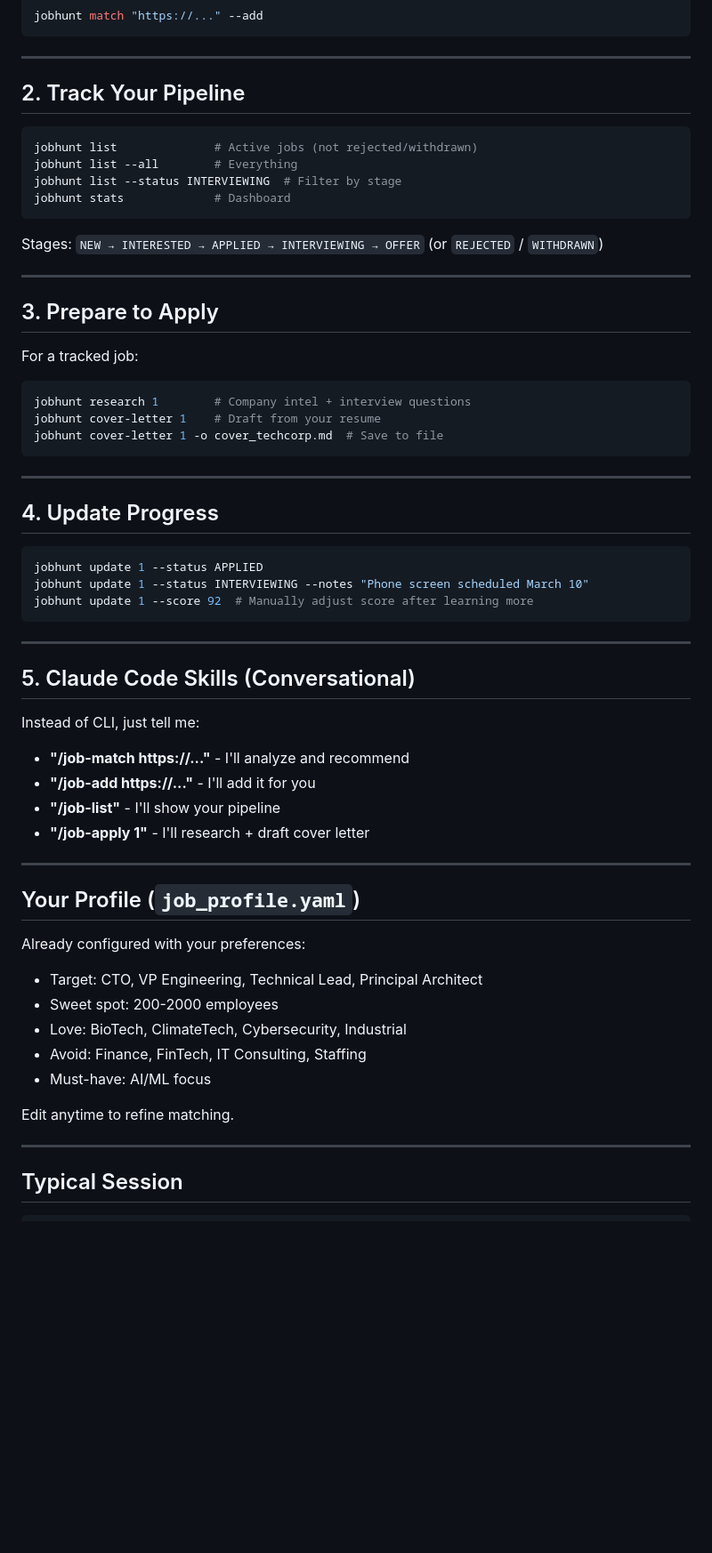
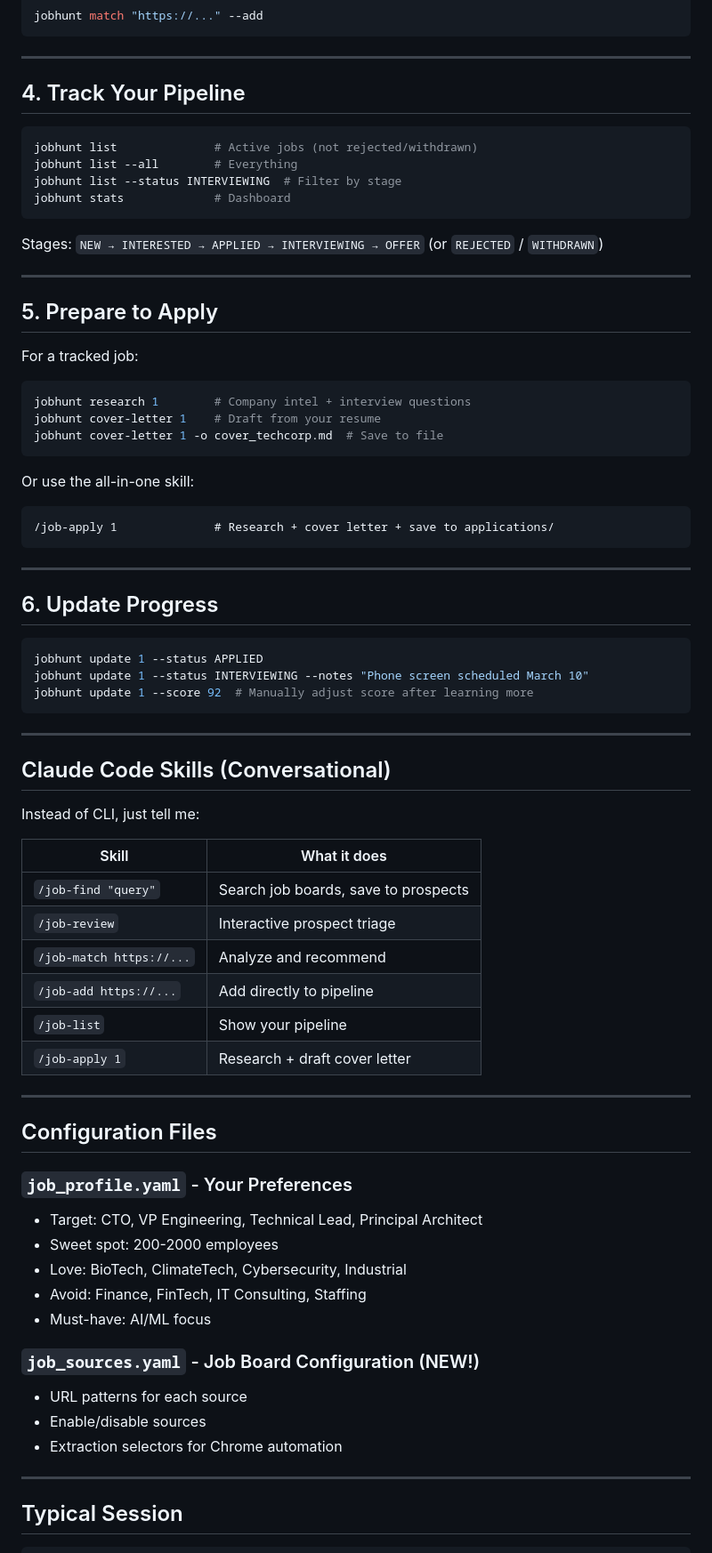
Before and after one commit to matt-grain/GrantHunt, a Markdown page: docs/QUICKSTART.md, the part around one of its changes. Shown at 89% size. GitHub-like rendering; blank space fills up the shorter version.

````diff
--- a/docs/QUICKSTART.md
+++ b/docs/QUICKSTART.md
@@ -31,7 +82,7 @@ jobhunt match "https://..." --add
 
 ---
 
-## 2. Track Your Pipeline
+## 4. Track Your Pipeline
 
 ```bash
 jobhunt list              # Active jobs (not rejected/withdrawn)
@@ -45,7 +96,7 @@ Stages: `NEW → INTERESTED → APPLIED → INTERVIEWING → OFFER`
 
 ---
 
-## 3. Prepare to Apply
+## 5. Prepare to Apply
 
 For a tracked job:
 
@@ -55,9 +106,14 @@ jobhunt cover-letter 1    # Draft from your resume
 jobhunt cover-letter 1 -o cover_techcorp.md  # Save to file
 ```
 
+Or use the all-in-one skill:
+```
+/job-apply 1              # Research + cover letter + save to applications/
+```
+
 ---
 
-## 4. Update Progress
+## 6. Update Progress
 
 ```bash
 jobhunt update 1 --status APPLIED
@@ -67,27 +123,34 @@ jobhunt update 1 --score 92  # Manually adjust score after learning more
 
 ---
 
-## 5. Claude Code Skills (Conversational)
+## Claude Code Skills (Conversational)
 
 Instead of CLI, just tell me:
 
-- **"/job-match https://..."** - I'll analyze and recommend
-- **"/job-add https://..."** - I'll add it for you
-- **"/job-list"** - I'll show your pipeline
-- **"/job-apply 1"** - I'll research + draft cover letter
+| Skill | What it does |
+|-------|--------------|
+| `/job-find "query"` | Search job boards, save to prospects |
+| `/job-review` | Interactive prospect triage |
+| `/job-match https://...` | Analyze and recommend |
+| `/job-add https://...` | Add directly to pipeline |
+| `/job-list` | Show your pipeline |
+| `/job-apply 1` | Research + draft cover letter |
 
 ---
 
-## Your Profile (`job_profile.yaml`)
+## Configuration Files
 
-Already configured with your preferences:
+### `job_profile.yaml` - Your Preferences
 - Target: CTO, VP Engineering, Technical Lead, Principal Architect
 - Sweet spot: 200-2000 employees
 - Love: BioTech, ClimateTech, Cybersecurity, Industrial
 - Avoid: Finance, FinTech, IT Consulting, Staffing
 - Must-have: AI/ML focus
 
-Edit anytime to refine matching.
+### `job_sources.yaml` - Job Board Configuration (NEW!)
+- URL patterns for each source
+- Enable/disable sources
+- Extraction selectors for Chrome automation
 
 ---
 
````
Also changed, not shown: other parts of docs/QUICKSTART.md (+78 -8 lines).
